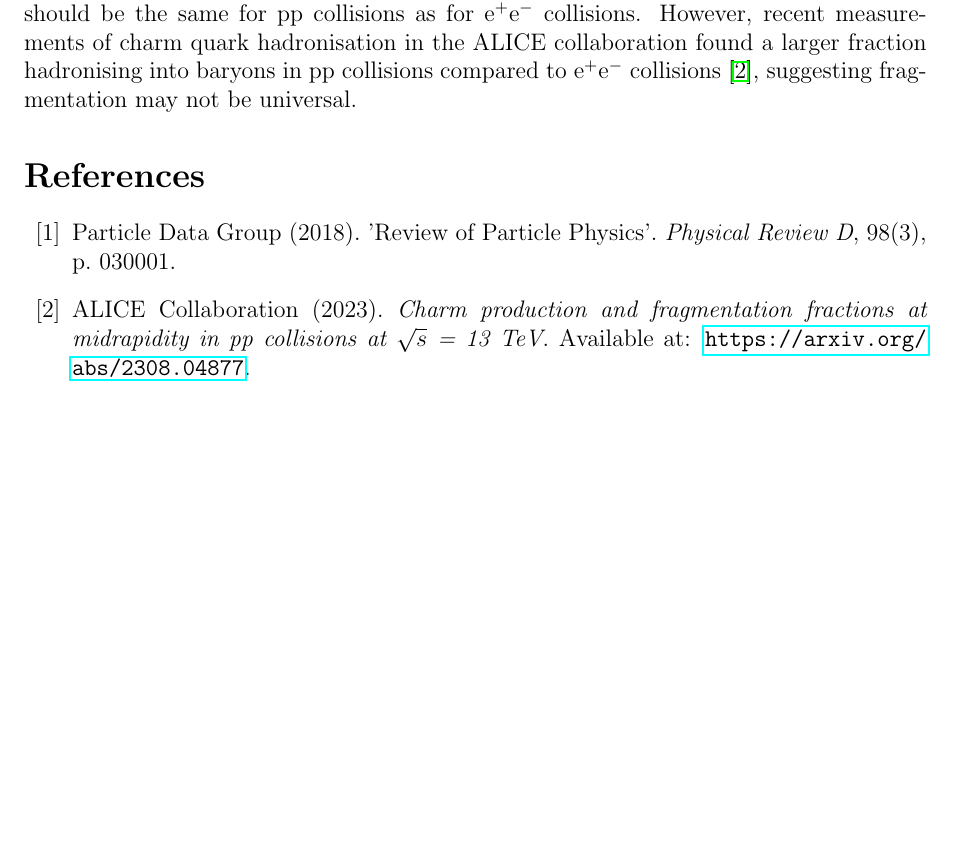
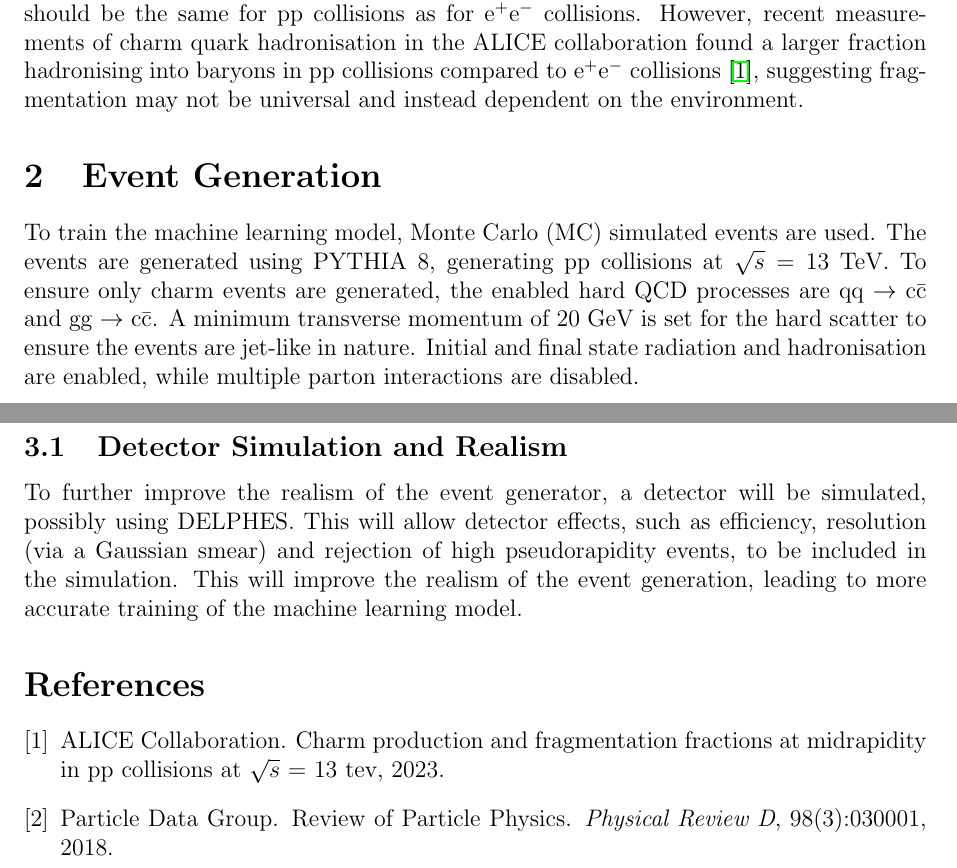
Before and after one commit to abigailmcintosh04/Y4Project, a LaTeX document (prelim.tex): part of page 3 of 3 before the commit and two parts of pages 3 and 4 of 4 after it, the two joined at a grey line, cut so that both start at the same text, the shorter picture padded with empty space. Compiled offline with pdfLaTeX.

Commit message:
added bib file and started future plans

```diff
--- a/prelim.tex
+++ b/prelim.tex
@@ -49,12 +49,12 @@ Fragmentation is the non-perturbative process by which coloured partons, i.e. qu
-Historically, it has been assumed fragmentation functions are universal, meaning they are independent of the hard scattering process. This means fragmentation functions should be the same for pp collisions as for e$^+$e$^-$ collisions. However, recent measurements of charm quark hadronisation in the ALICE collaboration found a larger fraction hadronising into baryons in pp collisions compared to e$^+$e$^-$ collisions \cite{alice_charm}, suggesting fragmentation may not be universal.
+Historically, it has been assumed fragmentation functions are universal, meaning they are independent of the hard scattering process. This means fragmentation functions should be the same for pp collisions as for e$^+$e$^-$ collisions. However, recent measurements of charm quark hadronisation in the ALICE collaboration found a larger fraction hadronising into baryons in pp collisions compared to e$^+$e$^-$ collisions \cite{alice2023charm}, suggesting fragmentation may not be universal and instead dependent on the environment.
 
 
+\section{Event Generation}
+To train the machine learning model, Monte Carlo (MC) simulated events are used. The events are generated using PYTHIA 8, generating pp collisions at $\sqrt{s} = 13$ TeV. To ensure only charm events are generated, the enabled hard QCD processes are qq $\rightarrow$ c\={c} and gg $\rightarrow$ c\={c}. A minimum transverse momentum of 20 GeV is set for the hard scatter to ensure the events are jet-like in nature. Initial and final state radiation and hadronisation are enabled, while multiple parton interactions are disabled.
 
-\begin{thebibliography}{99}
 
-\bibitem{frag_func}
-Particle Data Group (2018). 'Review of Particle Physics'. \textit{Physical Review D}, 98(3), p. 030001.
+\section{Future Plans}
 
-\bibitem{alice_charm}
-ALICE Collaboration (2023). \textit{Charm production and fragmentation fractions at midrapidity in pp collisions at $\sqrt{s}$ = 13 TeV}. Available at: \url{https://arxiv.org/abs/2308.04877}.
+\subsection{Detector Simulation and Realism}
+To further improve the realism of the event generator, a detector will be simulated, possibly using DELPHES. This will allow detector effects, such as efficiency, resolution (via a Gaussian smear) and rejection of high pseudorapidity events, to be included in the simulation. This will improve the realism of the event generation, leading to more accurate training of the machine learning model.
 
```
Also changed, not shown: references.bib (added, +18 -0 lines), prelim.tex (9 more changed lines).
